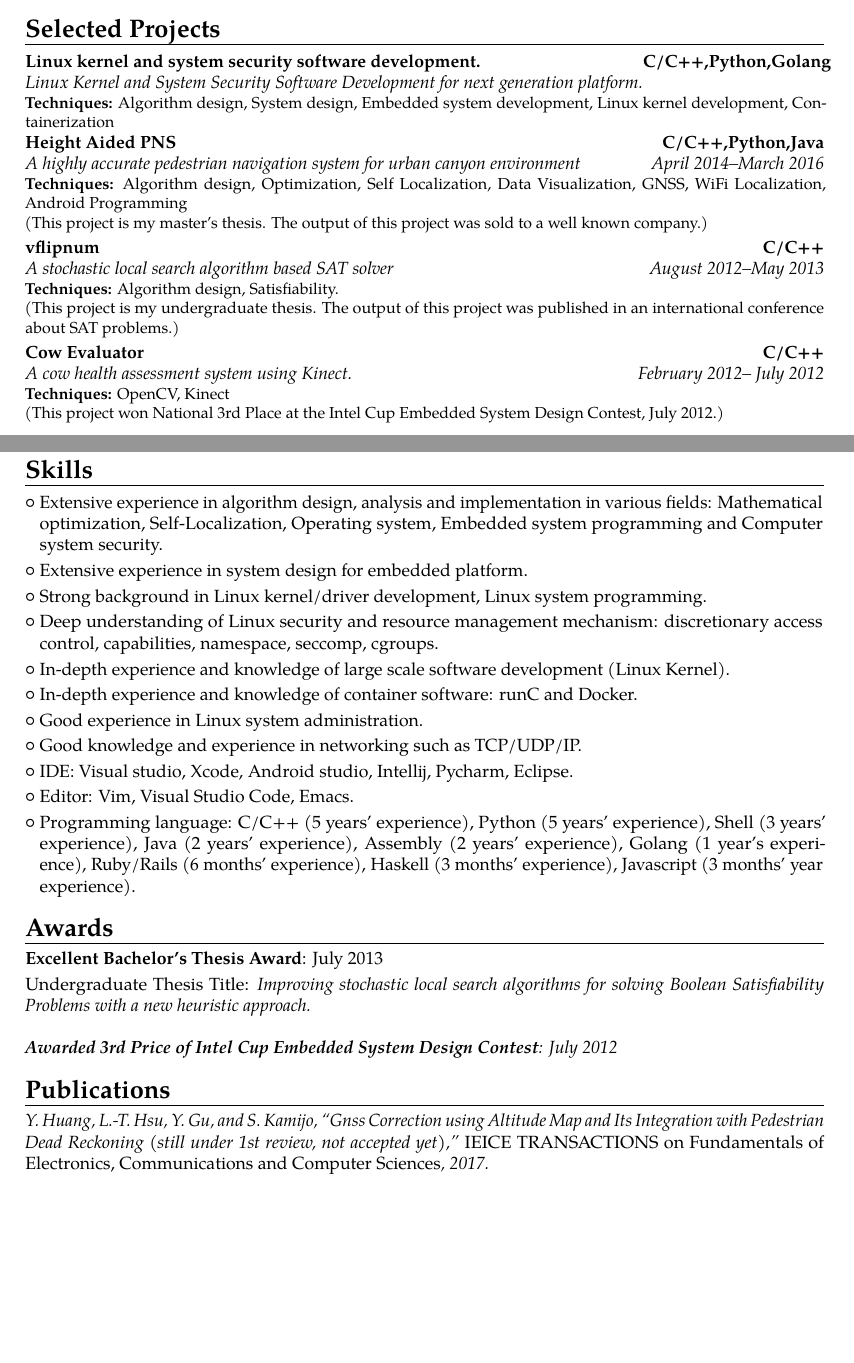
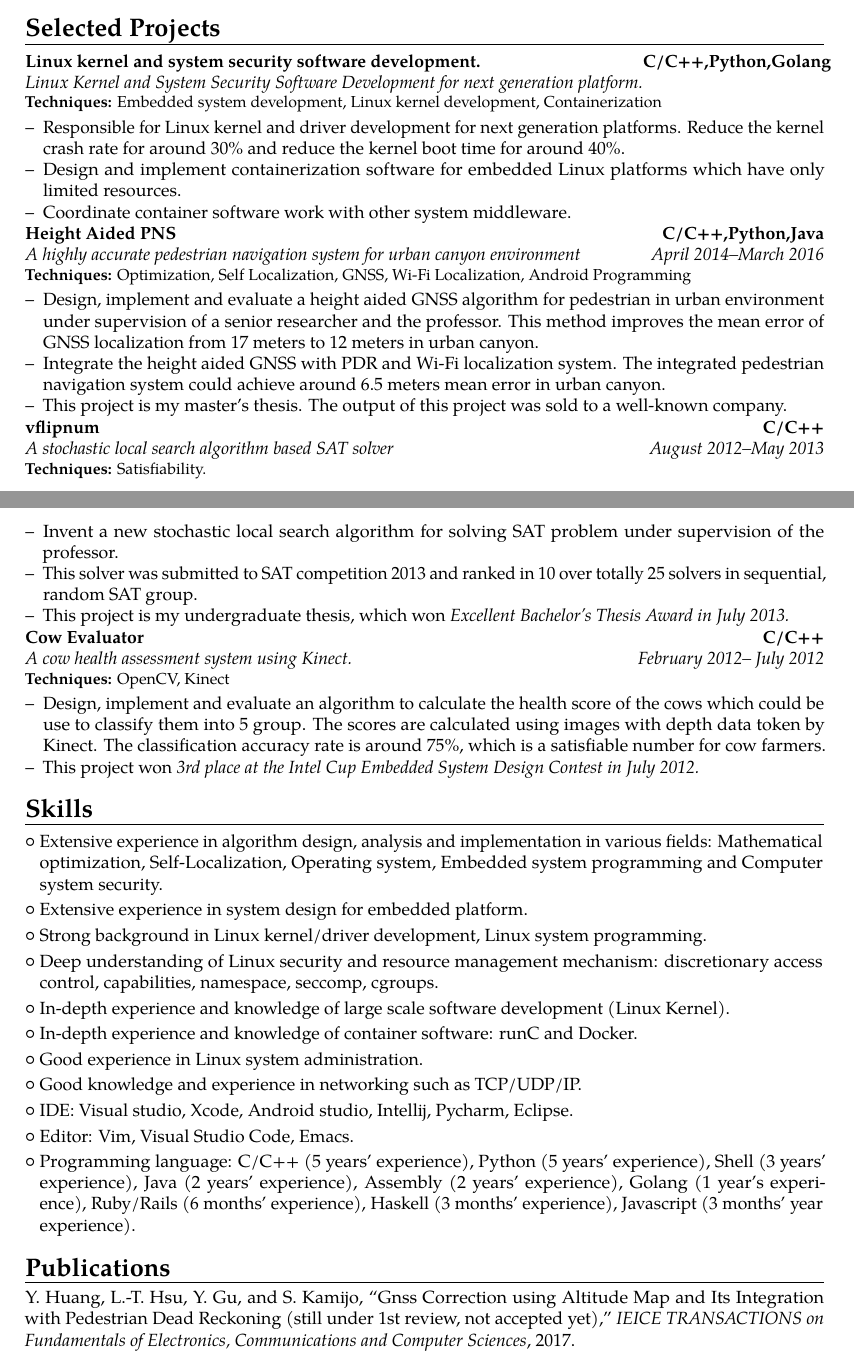
Before and after one commit to yuyang-huang-90/my-cv, a LaTeX CV (template.tex): two parts of pages 1 and 2 of 2, joined at a grey line, cut so that both start at the same text, the shorter picture padded with empty space. Compiled offline with pdfLaTeX.

Commit message:
the cv version for Google

```diff
--- a/template.tex
+++ b/template.tex
@@ -88,19 +86,46 @@ Japan}{}{Graduate {S}chool of Information Science of Technology, Major in inform
 
 \section{Selected Projects}
 
-\cventry{}{Linux Kernel and System Security Software Development for next generation platform.}{Linux kernel and system security software development.}{C/C++,Python,Golang}{}{\textbf{Techniques:} Algorithm design, System design, Embedded system development, Linux kernel development, Containerization}
-\cventry{April 2014--March 2016}{A highly accurate pedestrian navigation system for urban canyon environment}{Height Aided PNS}{C/C++,Python,Java}{}{\textbf{Techniques:} Algorithm design, Optimization, Self
-Localization, Data Visualization, GNSS, WiFi Localization, Android Programming \\
-(This project is my master's thesis. The output of this project was sold to a
-well known company.)}
+\cventry{}{Linux Kernel and System Security Software Development for next generation platform.}{Linux kernel and system security software development.}{C/C++,Python,Golang}{}{\textbf{Techniques:}  Embedded system development, Linux kernel development, Containerization}
+\begin{itemize}
+  \item[--]{Responsible for Linux kernel and driver development for next
+    generation platforms. Reduce the kernel crash rate for around 30\% and reduce the kernel boot time for around 40\%.}
+  \item[--]{Design and implement containerization software for embedded Linux
+    platforms which have only limited resources.}
+  \item[--]{Coordinate container software work with other system middleware.}
+\end{itemize}
+
+\cventry{April 2014--March 2016}{A highly accurate pedestrian navigation system for urban canyon environment}{Height Aided PNS}{C/C++,Python,Java}{}{\textbf{Techniques:} Optimization, Self
+Localization, GNSS, Wi-Fi Localization, Android Programming}
+\begin{itemize}
+  \item[--]{Design, implement and evaluate a height aided GNSS algorithm for
+    pedestrian in urban environment under supervision of a senior researcher
+  and the professor. This method improves the mean error of GNSS localization from 17 meters to 12 meters in urban canyon.}
+  \item[--]{Integrate the height aided GNSS with PDR and Wi-Fi localization system. The integrated pedestrian navigation system could achieve around 6.5 meters mean error in urban canyon.}
+  \item[--]{This project is my master's thesis. The output of this project was sold to a well-known company.}
+\end{itemize}
+
 \cventry{August 2012--May 2013}{A stochastic local search algorithm based SAT
-solver}{vflipnum}{C/C++}{}{\textbf{Techniques:} Algorithm design,
-Satisfiability.\\
-(This project is my undergraduate thesis. The output of this project was
-published in an international conference about {SAT} problems.)}
+solver}{vflipnum}{C/C++}{}{\textbf{Techniques:}
+Satisfiability.}
+\begin{itemize}
+  \item[--]{Invent a new stochastic local search algorithm for solving SAT problem under supervision of the professor.}
+  \item[--]{This solver was submitted to SAT competition 2013 and ranked in 10 over totally 25 solvers in sequential, random SAT group.}
+  \item[--]{This project is my undergraduate thesis, which won \em{Excellent
+Bachelor's Thesis Award} in July 2013.}
+\end{itemize}
+
 \cventry{February 2012-- July 2012}{A cow health assessment system using Kinect.}{Cow
-Evaluator}{C/C++}{}{\textbf{Techniques:} OpenCV, Kinect \\ (This project won
-National 3rd Place at the Intel Cup Embedded System Design Contest, July 2012.)}
+Evaluator}{C/C++}{}{\textbf{Techniques:} OpenCV, Kinect}
+\begin{itemize}
+  \item[--]{Design, implement and evaluate an algorithm to calculate the health
+    score of the cows which could be use to classify them into 5 group. The
+  scores are calculated using images with depth data token by Kinect. The
+classification accuracy rate is around 75\%, which is a satisfiable number for
+cow farmers.}
+  \item[--]{This project won \em{3rd place at the Intel Cup Embedded System
+Design Contest} in July 2012.}
+\end{itemize}
 
 \section{Skills}
 \cvlistitem{Extensive experience in algorithm design, analysis and implementation in various fields: Mathematical optimization, Self-Localization, Operating system, Embedded system programming and Computer system security.}
@@ -122,13 +147,6 @@ Kernel).}
   experience), Haskell (3 months' experience),
 Javascript (3 months' year experience).}
 
-\section{Awards}
-\cvline{Excellent Bachelor's Thesis Award}{July 2013}
-Undergraduate Thesis Title:\em{ Improving stochastic local search algorithms for
-solving Boolean Satisfiability Problems with a new heuristic approach.}
-\newline
-
-\cvline{Awarded 3rd Price of Intel Cup Embedded System Design Contest}{July 2012}
 \nocite{*}
 \bibliographystyle{ieeetr}
 \bibliography{publications}
```
Also changed, not shown: template.tex (4 more changed lines), 3 other files.
